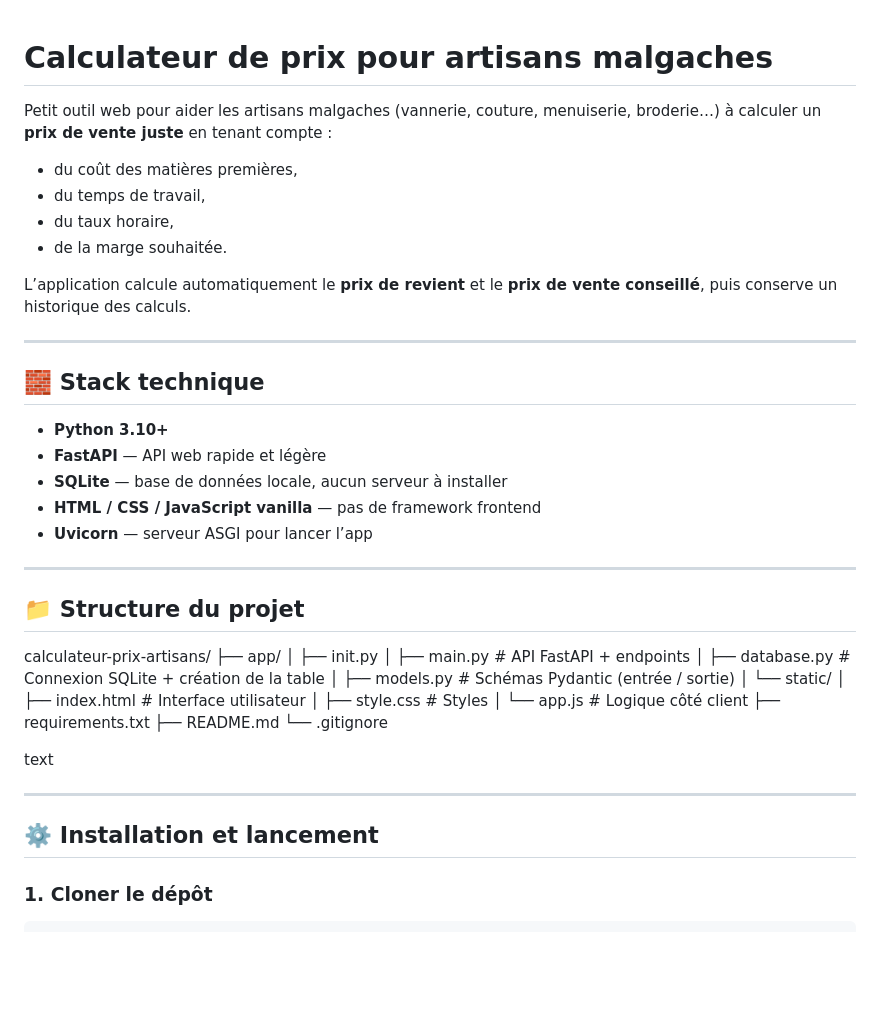
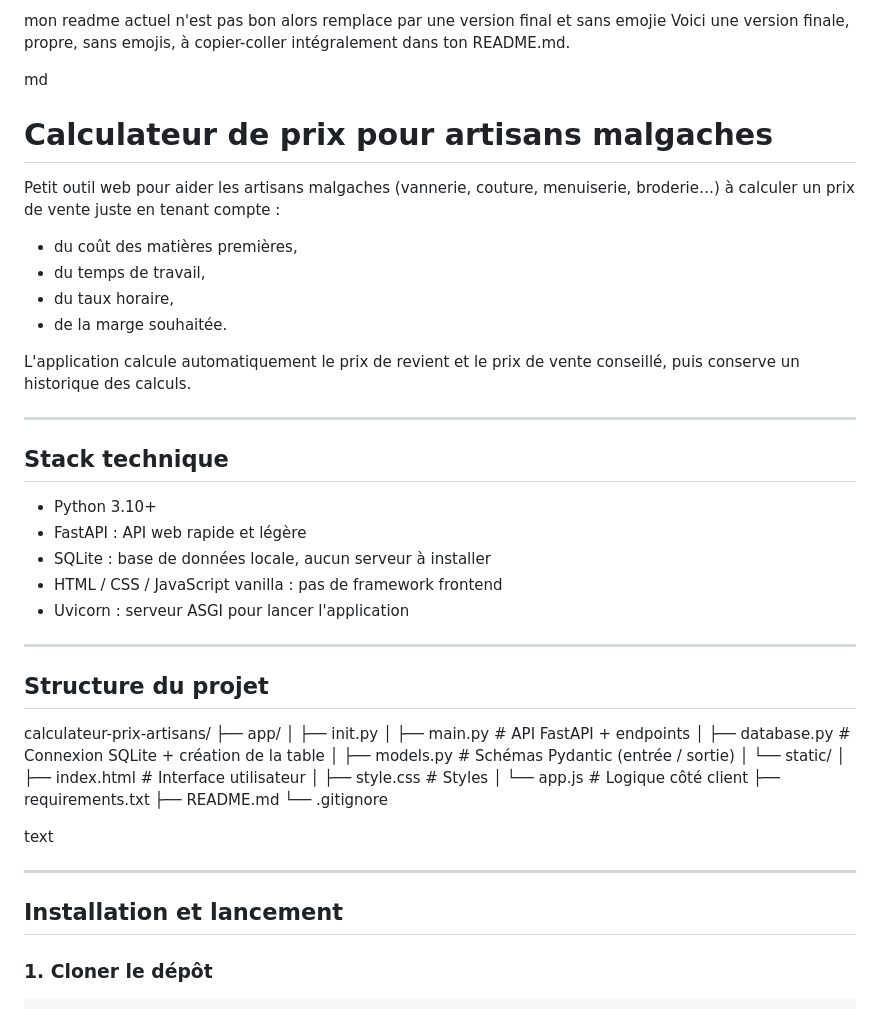
Before and after one commit to andrianomenafabrice-jpg/calculateur-prix-artisans, a Markdown page: README.md, the part around one of its changes. GitHub-like rendering; blank space fills up the shorter version.

```diff
--- a/README.md
+++ b/README.md
@@ -1,27 +1,32 @@
+
+mon readme actuel n'est pas bon alors remplace par une version final et sans emojie
+Voici une version finale, propre, sans emojis, à copier-coller intégralement dans ton README.md.
+
+md
 # Calculateur de prix pour artisans malgaches
 
-Petit outil web pour aider les artisans malgaches (vannerie, couture, menuiserie, broderie…) à calculer un **prix de vente juste** en tenant compte :
+Petit outil web pour aider les artisans malgaches (vannerie, couture, menuiserie, broderie…) à calculer un prix de vente juste en tenant compte :
 
 - du coût des matières premières,
 - du temps de travail,
 - du taux horaire,
 - de la marge souhaitée.
 
-L’application calcule automatiquement le **prix de revient** et le **prix de vente conseillé**, puis conserve un historique des calculs.
+L'application calcule automatiquement le prix de revient et le prix de vente conseillé, puis conserve un historique des calculs.
 
 ---
 
-## 🧱 Stack technique
+## Stack technique
 
-- **Python 3.10+**
-- **FastAPI** — API web rapide et légère
-- **SQLite** — base de données locale, aucun serveur à installer
-- **HTML / CSS / JavaScript vanilla** — pas de framework frontend
-- **Uvicorn** — serveur ASGI pour lancer l’app
+- Python 3.10+
+- FastAPI : API web rapide et légère
+- SQLite : base de données locale, aucun serveur à installer
+- HTML / CSS / JavaScript vanilla : pas de framework frontend
+- Uvicorn : serveur ASGI pour lancer l'application
 
 ---
 
-## 📁 Structure du projet
+## Structure du projet
 calculateur-prix-artisans/
 ├── app/
 │ ├── init.py
@@ -40,7 +45,7 @@ text
 
 ---
 
-## ⚙️ Installation et lancement
+## Installation et lancement
 
 ### 1. Cloner le dépôt
 
```
Also changed, not shown: other parts of README.md (+52 -15 lines).
